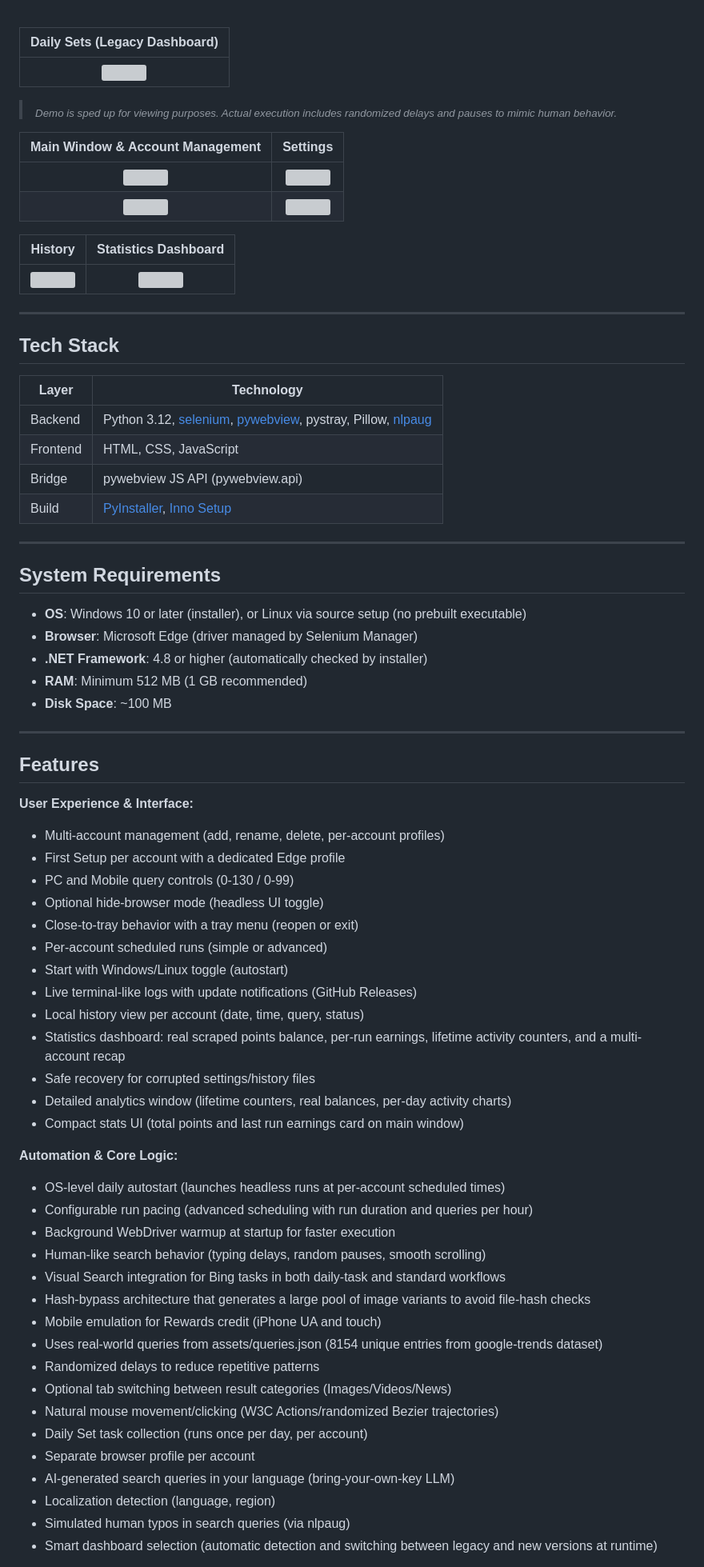
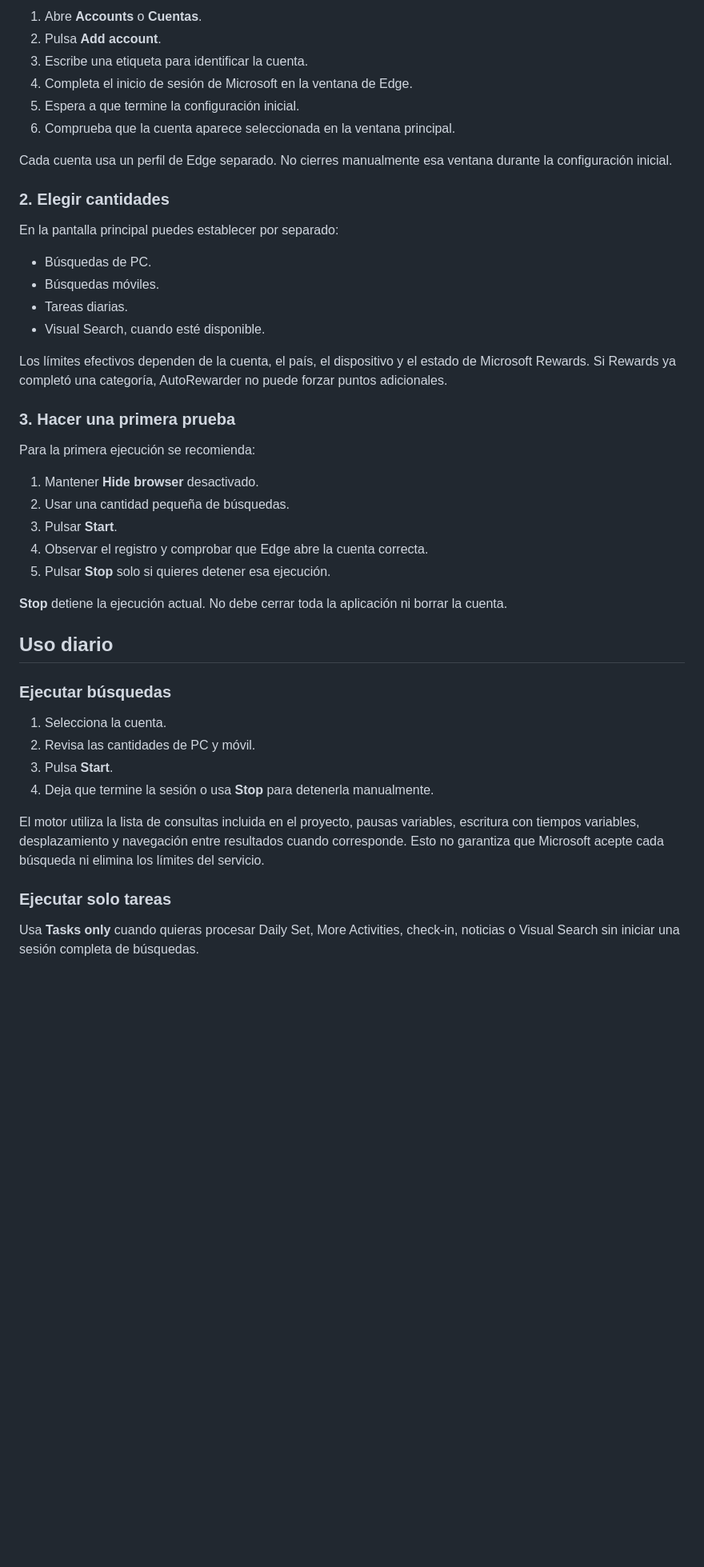
Before and after one commit to iGlitchOn/AutoRewarder-PC, a Markdown page: README.md, the part around one of its changes. Shown at 80% size. Drawn GitHub-style; folded sections open; blank space fills up the shorter version; grey boxes are pictures that could not be loaded.

```diff
--- a/README.md
+++ b/README.md
@@ -71,79 +69,48 @@ See the [Development Setup](#development-setup-for-developers) section.
 
-  <br>
+1. Abre **Accounts** o **Cuentas**.
+2. Pulsa **Add account**.
+3. Escribe una etiqueta para identificar la cuenta.
+4. Completa el inicio de sesión de Microsoft en la ventana de Edge.
+5. Espera a que termine la configuración inicial.
+6. Comprueba que la cuenta aparece seleccionada en la ventana principal.
 
-  | Daily Sets (Legacy Dashboard) |
-  | :---: |
-  |<img src="assets/screenshots/daily_set.gif">|
+Cada cuenta usa un perfil de Edge separado. No cierres manualmente esa ventana durante la configuración inicial.
 
-</details>
+### 2. Elegir cantidades
 
-> <sub>*Demo is sped up for viewing purposes. Actual execution includes randomized delays and pauses to mimic human behavior.*</sub>
+En la pantalla principal puedes establecer por separado:
 
-| Main Window & Account Management | Settings |
-| :---: | :---: |
-| <img src="assets/screenshots/main_window_v4.0.jpg"> | <img src="assets/screenshots/settings_1_v4.1.jpg"> |
-| <img src="assets/screenshots/account_management_v4.0.jpg"> | <img src="assets/screenshots/settings_2_v4.1.jpg"> |
+- Búsquedas de PC.
+- Búsquedas móviles.
+- Tareas diarias.
+- Visual Search, cuando esté disponible.
 
-| History | Statistics Dashboard |
-| :---: | :---: |
-| <img src="assets/screenshots/history_window.png"> | <img src="assets/screenshots/stats_v4.0.jpg"> |
+Los límites efectivos dependen de la cuenta, el país, el dispositivo y el estado de Microsoft Rewards. Si Rewards ya completó una categoría, AutoRewarder no puede forzar puntos adicionales.
 
----
+### 3. Hacer una primera prueba
 
-## Tech Stack
+Para la primera ejecución se recomienda:
 
-| Layer | Technology |
-|-------|------------|
-| Backend | Python 3.12, [selenium](https://www.selenium.dev/), [pywebview](https://pywebview.flowrl.com/), pystray, Pillow, [nlpaug](https://github.com/makcedward/nlpaug/tree/master) |
-| Frontend | HTML, CSS, JavaScript |
-| Bridge | pywebview JS API (pywebview.api) |
-| Build | [PyInstaller](https://pyinstaller.org/), [Inno Setup](https://jrsoftware.org/isinfo.php) |
+1. Mantener **Hide browser** desactivado.
+2. Usar una cantidad pequeña de búsquedas.
+3. Pulsar **Start**.
+4. Observar el registro y comprobar que Edge abre la cuenta correcta.
+5. Pulsar **Stop** solo si quieres detener esa ejecución.
 
----
+**Stop** detiene la ejecución actual. No debe cerrar toda la aplicación ni borrar la cuenta.
 
-## System Requirements
+## Uso diario
 
-- **OS**: Windows 10 or later (installer), or Linux via source setup (no prebuilt executable)
-- **Browser**: Microsoft Edge (driver managed by Selenium Manager)
-- **.NET Framework**: 4.8 or higher (automatically checked by installer)
-- **RAM**: Minimum 512 MB (1 GB recommended)
-- **Disk Space**: ~100 MB
+### Ejecutar búsquedas
 
----
+1. Selecciona la cuenta.
+2. Revisa las cantidades de PC y móvil.
+3. Pulsa **Start**.
+4. Deja que termine la sesión o usa **Stop** para detenerla manualmente.
 
-## Features
+El motor utiliza la lista de consultas incluida en el proyecto, pausas variables, escritura con tiempos variables, desplazamiento y navegación entre resultados cuando corresponde. Esto no garantiza que Microsoft acepte cada búsqueda ni elimina los límites del servicio.
 
-**User Experience & Interface:**
-- Multi-account management (add, rename, delete, per-account profiles)
-- First Setup per account with a dedicated Edge profile
-- PC and Mobile query controls (0-130 / 0-99)
-- Optional hide-browser mode (headless UI toggle)
-- Close-to-tray behavior with a tray menu (reopen or exit)
-- Per-account scheduled runs (simple or advanced)
-- Start with Windows/Linux toggle (autostart)
-- Live terminal-like logs with update notifications (GitHub Releases)
-- Local history view per account (date, time, query, status)
-- Statistics dashboard: real scraped points balance, per-run earnings, lifetime activity counters, and a multi-account recap
-- Safe recovery for corrupted settings/history files
-- Detailed analytics window (lifetime counters, real balances, per-day activity charts)
-- Compact stats UI (total points and last run earnings card on main window)
+### Ejecutar solo tareas
 
-**Automation & Core Logic:**
-- OS-level daily autostart (launches headless runs at per-account scheduled times)
-- Configurable run pacing (advanced scheduling with run duration and queries per hour)
-- Background WebDriver warmup at startup for faster execution
-- Human-like search behavior (typing delays, random pauses, smooth scrolling)
-- Visual Search integration for Bing tasks in both daily-task and standard workflows
-- Hash-bypass architecture that generates a large pool of image variants to avoid file-hash checks
-- Mobile emulation for Rewards credit (iPhone UA and touch)
-- Uses real-world queries from assets/queries.json (8154 unique entries from google-trends dataset)
-- Randomized delays to reduce repetitive patterns
-- Optional tab switching between result categories (Images/Videos/News)
-- Natural mouse movement/clicking (W3C Actions/randomized Bezier trajectories)
-- Daily Set task collection (runs once per day, per account)
-- Separate browser profile per account
-- AI-generated search queries in your language (bring-your-own-key LLM)
-- Localization detection (language, region)
-- Simulated human typos in search queries (via nlpaug)
-- Smart dashboard selection (automatic detection and switching between legacy and new versions at runtime)
+Usa **Tasks only** cuando quieras procesar Daily Set, More Activities, check-in, noticias o Visual Search sin iniciar una sesión completa de búsquedas.
 
```
Also changed, not shown: other parts of README.md (+167 -254 lines).
